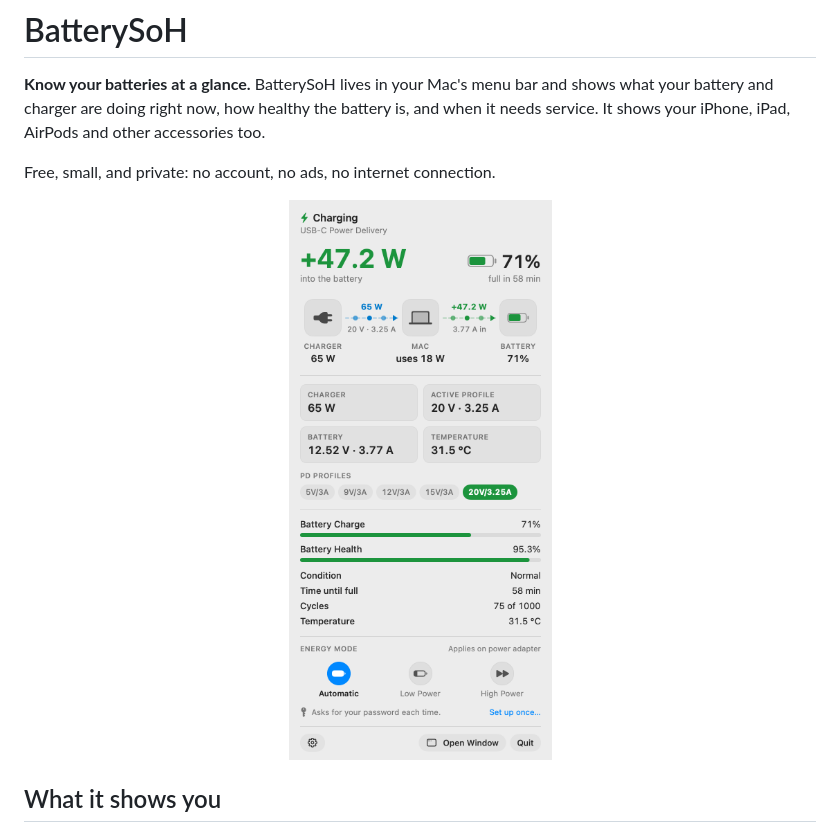
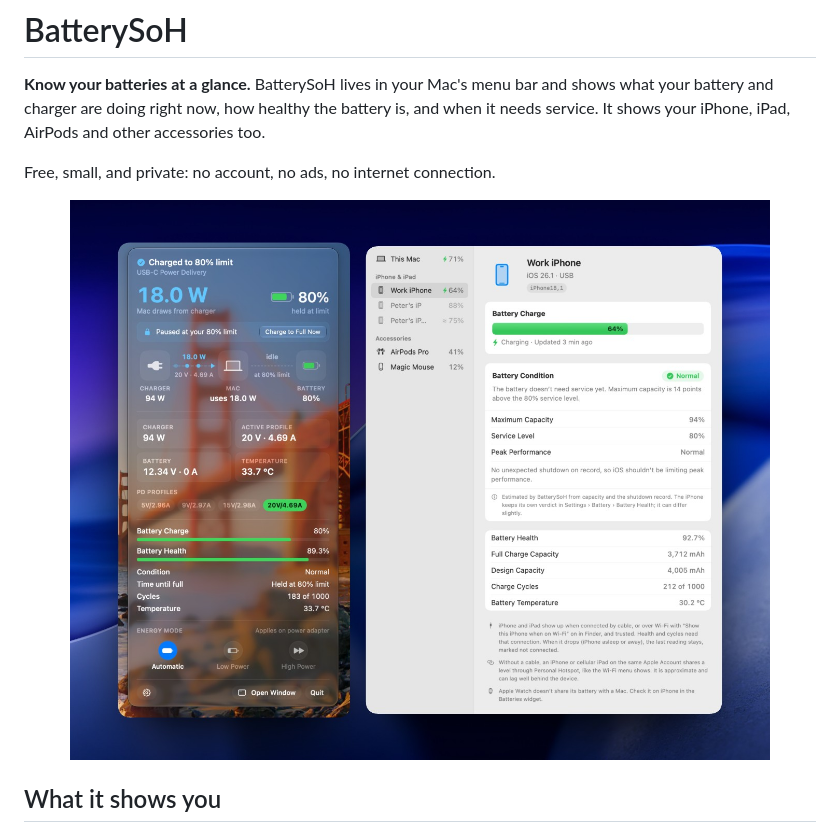
Before and after one commit to peterquocnguyen/BatterySoH, a Markdown page: README.md, the part around one of its changes. GitHub-like rendering; pictures changed too: docs/images/popover.jpeg (added), docs/images/popover.png (deleted).

```diff
--- a/README.md
+++ b/README.md
@@ -7,7 +7,7 @@ service. It shows your iPhone, iPad, AirPods and other accessories too.
 Free, small, and private: no account, no ads, no internet connection.
 
 <p align="center">
-  <img src="docs/images/popover.png" width="340" alt="BatterySoH menu bar panel while charging: 47 W into the battery, charger, Mac and battery with live power flow, battery health and condition">
+  <img src="docs/images/popover.jpeg" width="900" alt="BatterySoH: the menu bar panel on the left shows charger power flow, battery health and Energy Mode; the window on the right shows a Work iPhone's charge, Normal battery condition, capacity and cycles, with This Mac, other iPhones, AirPods and Magic Mouse in the sidebar">
 </p>
 
 ## What it shows you
```
Also changed, not shown: other parts of README.md (+0 -10 lines), docs/images/service-recommended.png (deleted), docs/images/window-iphone.png (deleted), docs/images/window-mac.png (deleted).
